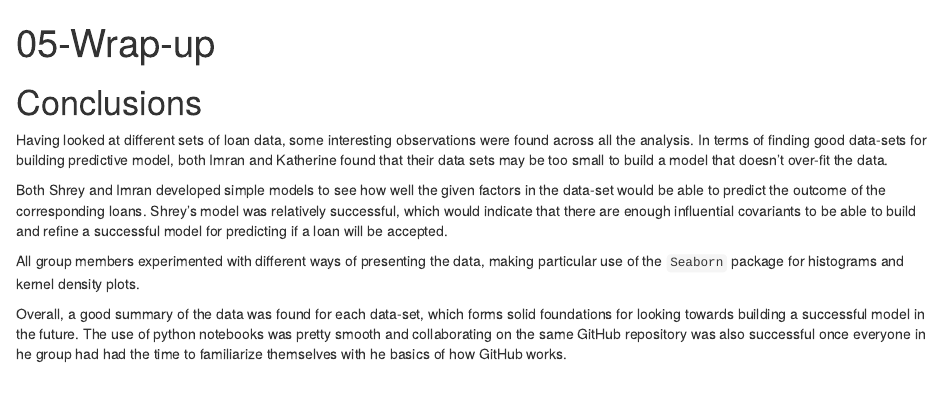
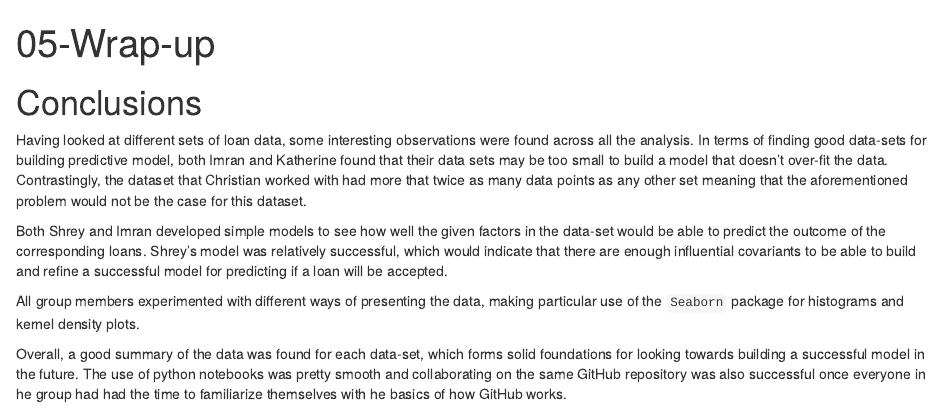
Before and after one commit to christianndjanda/DST_Assessment_0_Group_4, an R Markdown document (report/06-Wrap-up.Rmd): the page in a window 1100 px wide, from its top. The pictures show the output file report/06-Wrap-up.html that the author committed with the source, opened offline.

Commit message:
Update Wrap Ups

```diff
--- a/report/06-Wrap-up.Rmd
+++ b/report/06-Wrap-up.Rmd
@@ -5,7 +5,7 @@ output: html_notebook
 
 # Conclusions
 
-Having looked at different sets of loan data, some interesting observations were found across all the analysis. In terms of finding good data-sets for building predictive model, both Imran and Katherine found that their data sets may be too small to build a model that doesn't over-fit the data.
+Having looked at different sets of loan data, some interesting observations were found across all the analysis. In terms of finding good data-sets for building predictive model, both Imran and Katherine found that their data sets may be too small to build a model that doesn't over-fit the data. Contrastingly, the dataset that Christian worked with had more that twice as many data points as any other set meaning that the aforementioned problem would not be the case for this dataset.
 
 Both Shrey and Imran developed simple models to see how well the given factors in the data-set would be able to predict the outcome of the corresponding loans. Shrey's model was relatively successful, which would indicate that there are enough influential covariants to be able to build and refine a successful model for predicting if a loan will be accepted.
 
```
Also changed, not shown: report/06-Wrap-up.html.
